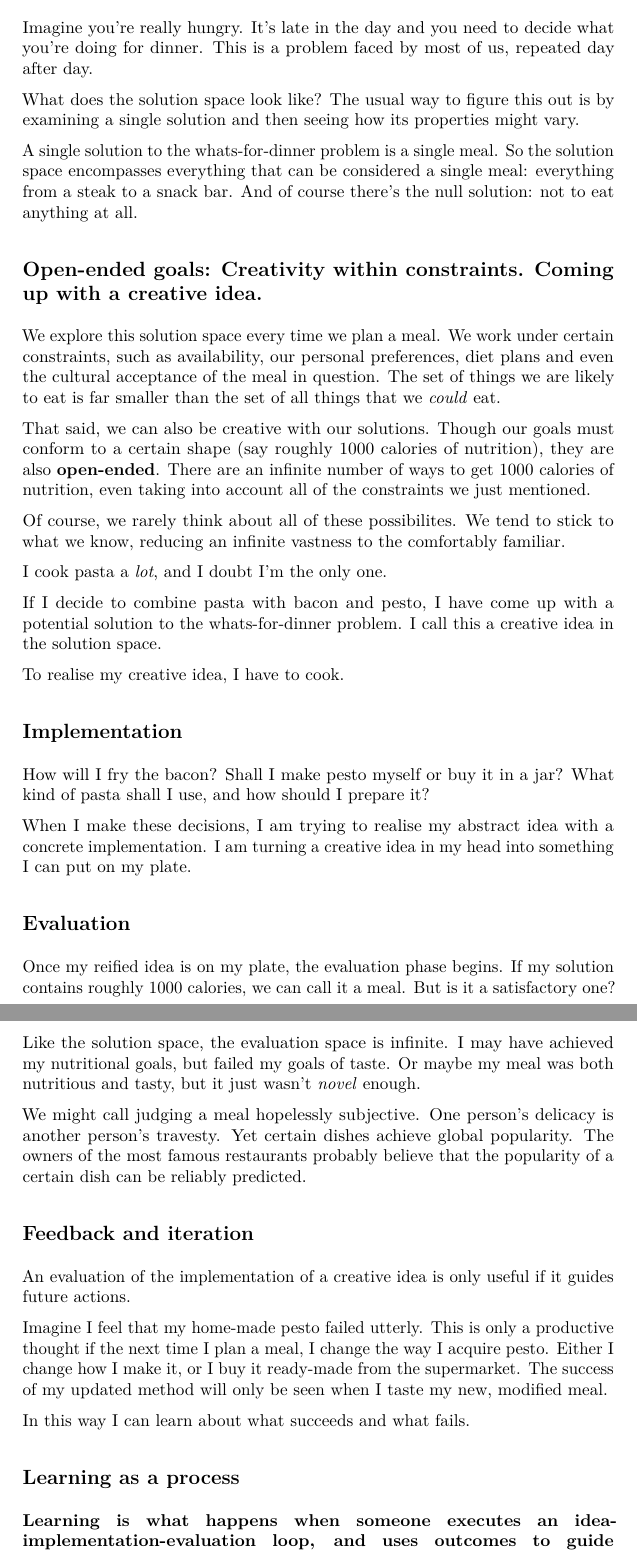
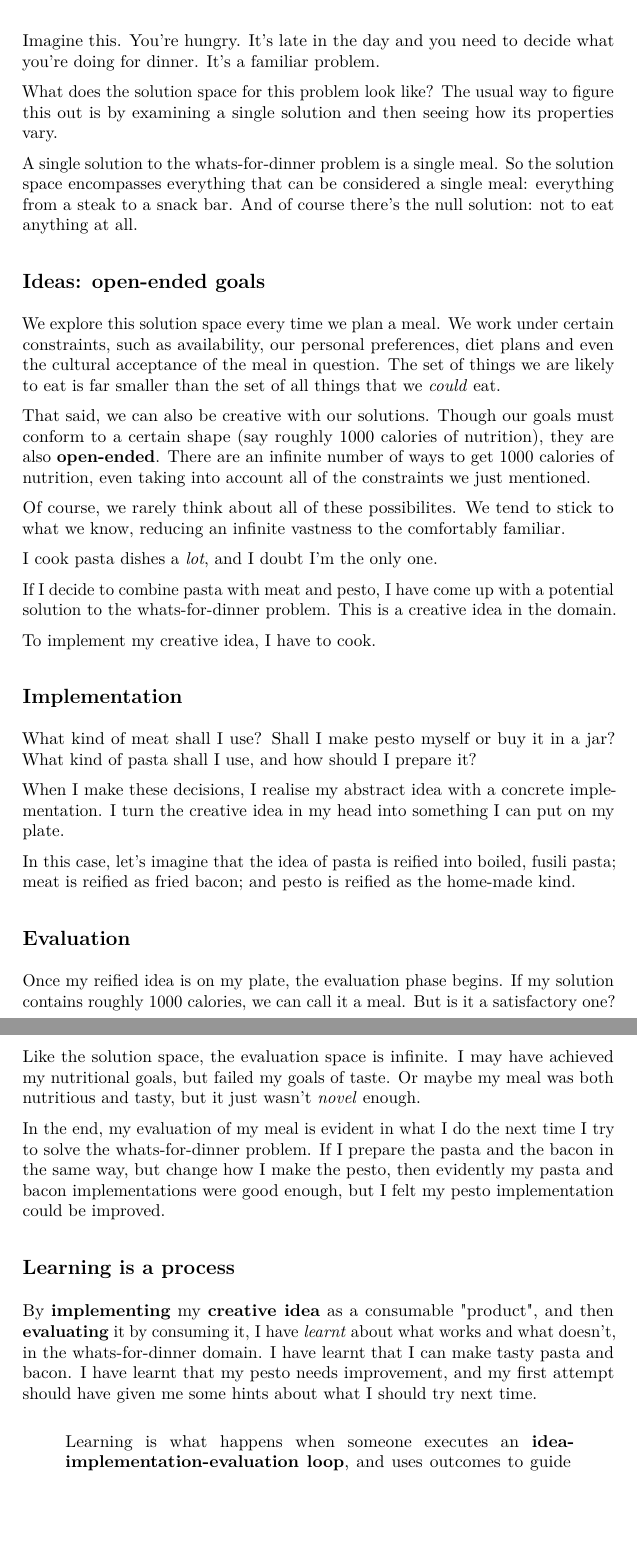
Before and after one commit to pascalc/thesis, a LaTeX thesis (thesis.tex, which reads Background/1.tex): two parts of pages 5 and 6 of 42, joined at a grey line, cut so that both start at the same text, the shorter picture padded with empty space. Compiled offline with pdfLaTeX.

Commit message:
Second draft of section 1

```diff
--- a/Background/1.tex
+++ b/Background/1.tex
@@ -1,20 +1,17 @@
 \section{What is a microworld?}
 
-Imagine you're really hungry. It's late in the day and you need to
-decide what you're doing for dinner. This is a problem faced by most of
-us, repeated day after day.
+Imagine this. You're hungry. It's late in the day and you need to
+decide what you're doing for dinner. It's a familiar problem.
 
-What does the solution space look like? The usual way to figure this out
-is by examining a single solution and then seeing how its properties
-might vary.
+What does the solution space for this problem look like? The usual way to figure this out
+is by examining a single solution and then seeing how its properties vary.
 
 A single solution to the whats-for-dinner problem is a single meal. So
 the solution space encompasses everything that can be considered a
 single meal: everything from a steak to a snack bar. And of course
 there's the null solution: not to eat anything at all.
 
-\subsection{Open-ended goals: Creativity within constraints. Coming up
-with a \textbf{creative idea}.}
+\subsection{Ideas: open-ended goals}
 
 We explore this solution space every time we plan a meal. We work under
 certain constraints, such as availability, our personal preferences,
@@ -32,22 +29,24 @@ Of course, we rarely think about all of these possibilites. We tend to
 stick to what we know, reducing an infinite vastness to the comfortably
 familiar.
 
-I cook pasta a \emph{lot}, and I doubt I'm the only one.
+I cook pasta dishes a \emph{lot}, and I doubt I'm the only one.
 
-If I decide to combine pasta with bacon and pesto, I have come up with a
-potential solution to the whats-for-dinner problem. I call this a
-creative idea in the solution space.
+If I decide to combine pasta with meat and pesto, I have come up with a
+potential solution to the whats-for-dinner problem. This is a
+creative idea in the domain.
 
-To realise my creative idea, I have to cook.
+To implement my creative idea, I have to cook.
 
 \subsection{Implementation}
 
-How will I fry the bacon? Shall I make pesto myself or buy it in a jar?
+What kind of meat shall I use? Shall I make pesto myself or buy it in a jar?
 What kind of pasta shall I use, and how should I prepare it?
 
-When I make these decisions, I am trying to realise my abstract idea
-with a concrete implementation. I am turning a creative idea in my head
+When I make these decisions, I realise my abstract idea
+with a concrete implementation. I turn the creative idea in my head
 into something I can put on my plate.
+
+In this case, let's imagine that the idea of pasta is reified into boiled, fusili pasta; meat is reified as fried bacon; and pesto is reified as the home-made kind.
 
 \subsection{Evaluation}
 
@@ -60,20 +59,15 @@ achieved my nutritional goals, but failed my goals of taste. Or maybe my
 meal was both nutritious and tasty, but it just wasn't \emph{novel}
 enough.
 
-We might call judging a meal hopelessly subjective. One person's
-delicacy is another person's travesty. Yet certain dishes achieve global
-popularity. The owners of the most famous restaurants probably believe
-that the popularity of a certain dish can be reliably predicted.
+In the end, my evaluation of my meal is evident in what I do the next time I try to solve the whats-for-dinner problem. If I prepare the pasta and the bacon in the same way, but change how I make the pesto, then evidently my pasta and bacon implementations were good enough, but I felt my pesto implementation could be improved.
 
-\subsection{Feedback and iteration}
+\subsection{Learning is a process}
 
-An evaluation of the implementation of a creative idea is only useful if
-it guides future actions.
+By \textbf{implementing} my \textbf{creative idea} as a consumable "product", and then \textbf{evaluating} it by consuming it, I have \textit{learnt} about what works and what doesn't, in the whats-for-dinner domain. I have learnt that I can make tasty pasta and bacon. I have learnt that my pesto needs improvement, and my first attempt should have given me some hints about what I should try next time.
 
-Imagine I feel that my home-made pesto failed utterly. This is only a
-productive thought if the next time I plan a meal, I change the way I
-acquire pesto. Either I change how I make it, or I buy it ready-made
-from the supermarket. The success of my updated method will only be seen
-when I taste my new, modified meal.
+\begin{quote}
+  Learning is what happens when someone executes an
+  \textbf{idea-implementation-evaluation loop}, and uses outcomes to guide future
+  iterations.
+\end{quote}
 
-In this way I can learn about what succeeds and what fails.
@@ -80,6 +78 @@ In this way I can learn about what succeeds and what fails.
 
-\subsection{Learning as a process}
-
-\textbf{Learning is what happens when someone executes an
-idea-implementation-evaluation loop, and uses outcomes to guide future
-iterations.}
```
Also changed, not shown: thesis.pdf, Background/1.tex (10 more changed lines), 1 other file.
